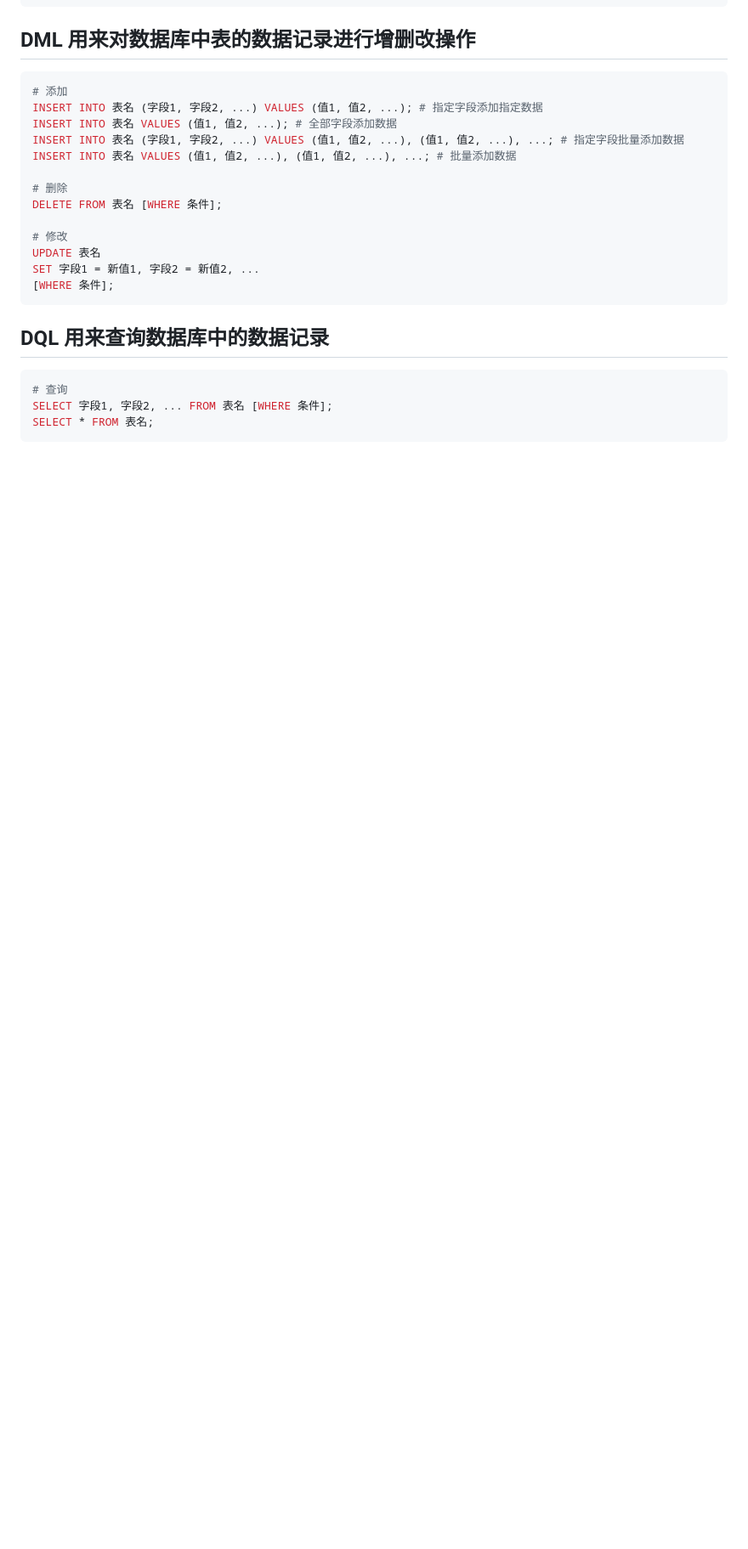
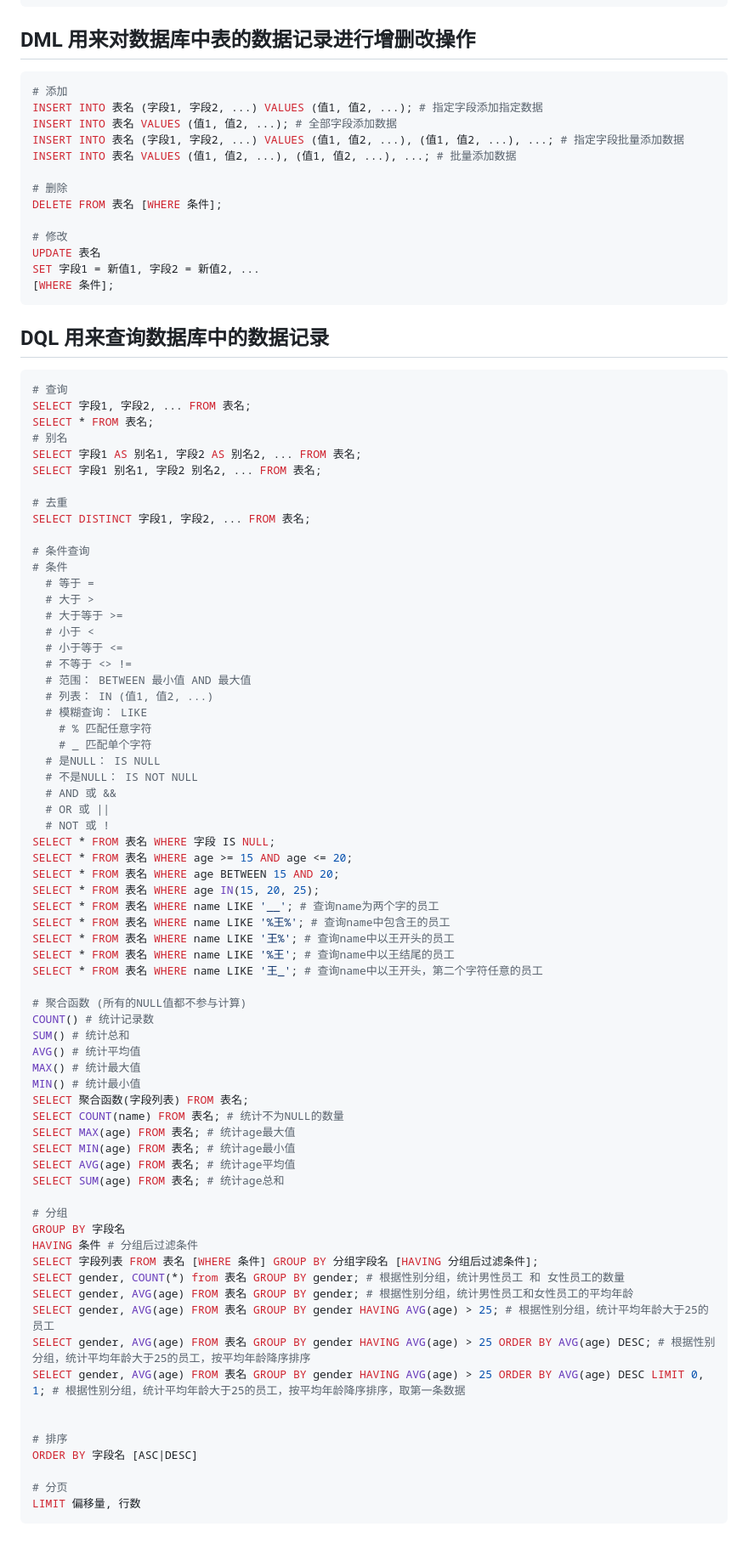
Before and after one commit to LOUSANPANG/practise, a Markdown page: 15.mysql/1sql.md, the part around the change. Shown at 85% size. Drawn GitHub-style; blank space fills up the shorter version.

Commit message:
docs: up sql

````diff
--- a/15.mysql/1sql.md
+++ b/15.mysql/1sql.md
@@ -152,6 +152,70 @@ SET 字段1 = 新值1, 字段2 = 新值2, ...
 
 ```bash
 # 查询
-SELECT 字段1, 字段2, ... FROM 表名 [WHERE 条件];
+SELECT 字段1, 字段2, ... FROM 表名;
 SELECT * FROM 表名;
+# 别名
+SELECT 字段1 AS 别名1, 字段2 AS 别名2, ... FROM 表名;
+SELECT 字段1 别名1, 字段2 别名2, ... FROM 表名;
+
+# 去重
+SELECT DISTINCT 字段1, 字段2, ... FROM 表名;
+
+# 条件查询
+# 条件
+  # 等于 =
+  # 大于 >
+  # 大于等于 >=
+  # 小于 <
+  # 小于等于 <=
+  # 不等于 <> !=
+  # 范围： BETWEEN 最小值 AND 最大值
+  # 列表： IN (值1, 值2, ...)
+  # 模糊查询： LIKE
+    # % 匹配任意字符
+    # _ 匹配单个字符
+  # 是NULL： IS NULL
+  # 不是NULL： IS NOT NULL
+  # AND 或 &&
+  # OR 或 ||
+  # NOT 或 !
+SELECT * FROM 表名 WHERE 字段 IS NULL;
+SELECT * FROM 表名 WHERE age >= 15 AND age <= 20;
+SELECT * FROM 表名 WHERE age BETWEEN 15 AND 20;
+SELECT * FROM 表名 WHERE age IN(15, 20, 25);
+SELECT * FROM 表名 WHERE name LIKE '__'; # 查询name为两个字的员工
+SELECT * FROM 表名 WHERE name LIKE '%王%'; # 查询name中包含王的员工
+SELECT * FROM 表名 WHERE name LIKE '王%'; # 查询name中以王开头的员工
+SELECT * FROM 表名 WHERE name LIKE '%王'; # 查询name中以王结尾的员工
+SELECT * FROM 表名 WHERE name LIKE '王_'; # 查询name中以王开头，第二个字符任意的员工
+
+# 聚合函数 (所有的NULL值都不参与计算)
+COUNT() # 统计记录数
+SUM() # 统计总和
+AVG() # 统计平均值
+MAX() # 统计最大值
+MIN() # 统计最小值
+SELECT 聚合函数(字段列表) FROM 表名;
+SELECT COUNT(name) FROM 表名; # 统计不为NULL的数量
+SELECT MAX(age) FROM 表名; # 统计age最大值
+SELECT MIN(age) FROM 表名; # 统计age最小值
+SELECT AVG(age) FROM 表名; # 统计age平均值
+SELECT SUM(age) FROM 表名; # 统计age总和
+
+# 分组
+GROUP BY 字段名
+HAVING 条件 # 分组后过滤条件
+SELECT 字段列表 FROM 表名 [WHERE 条件] GROUP BY 分组字段名 [HAVING 分组后过滤条件];
+SELECT gender, COUNT(*) from 表名 GROUP BY gender; # 根据性别分组，统计男性员工 和 女性员工的数量
+SELECT gender, AVG(age) FROM 表名 GROUP BY gender; # 根据性别分组，统计男性员工和女性员工的平均年龄
+SELECT gender, AVG(age) FROM 表名 GROUP BY gender HAVING AVG(age) > 25; # 根据性别分组，统计平均年龄大于25的员工
+SELECT gender, AVG(age) FROM 表名 GROUP BY gender HAVING AVG(age) > 25 ORDER BY AVG(age) DESC; # 根据性别分组，统计平均年龄大于25的员工，按平均年龄降序排序
+SELECT gender, AVG(age) FROM 表名 GROUP BY gender HAVING AVG(age) > 25 ORDER BY AVG(age) DESC LIMIT 0, 1; # 根据性别分组，统计平均年龄大于25的员工，按平均年龄降序排序，取第一条数据
+
+
+# 排序
+ORDER BY 字段名 [ASC|DESC]
+
+# 分页
+LIMIT 偏移量, 行数
 ```
````
